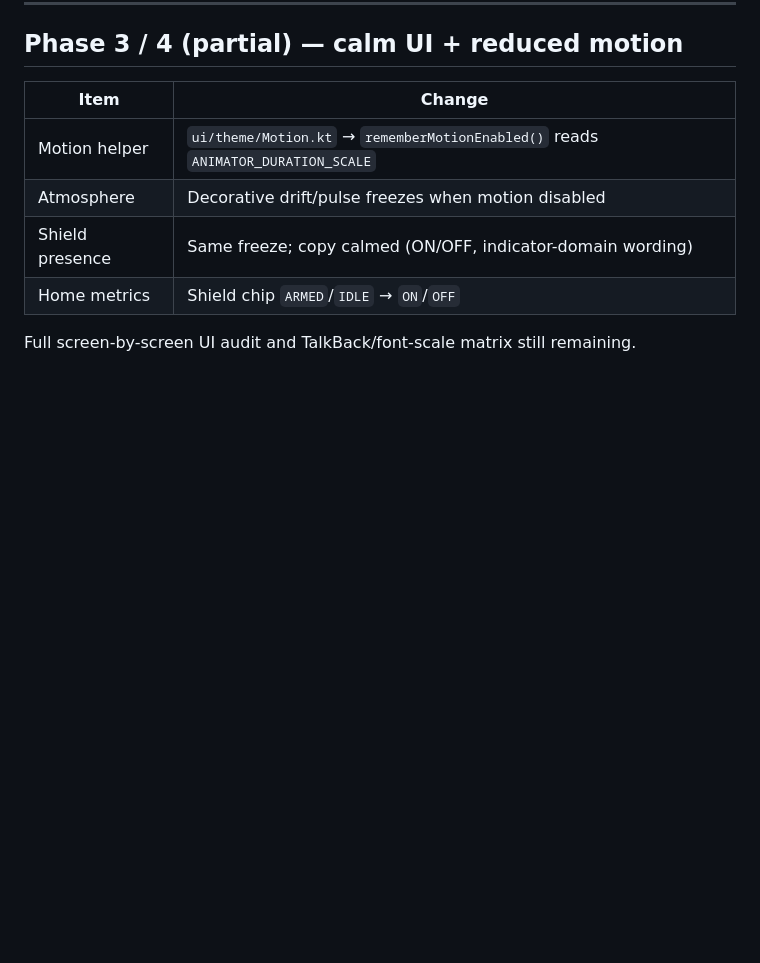
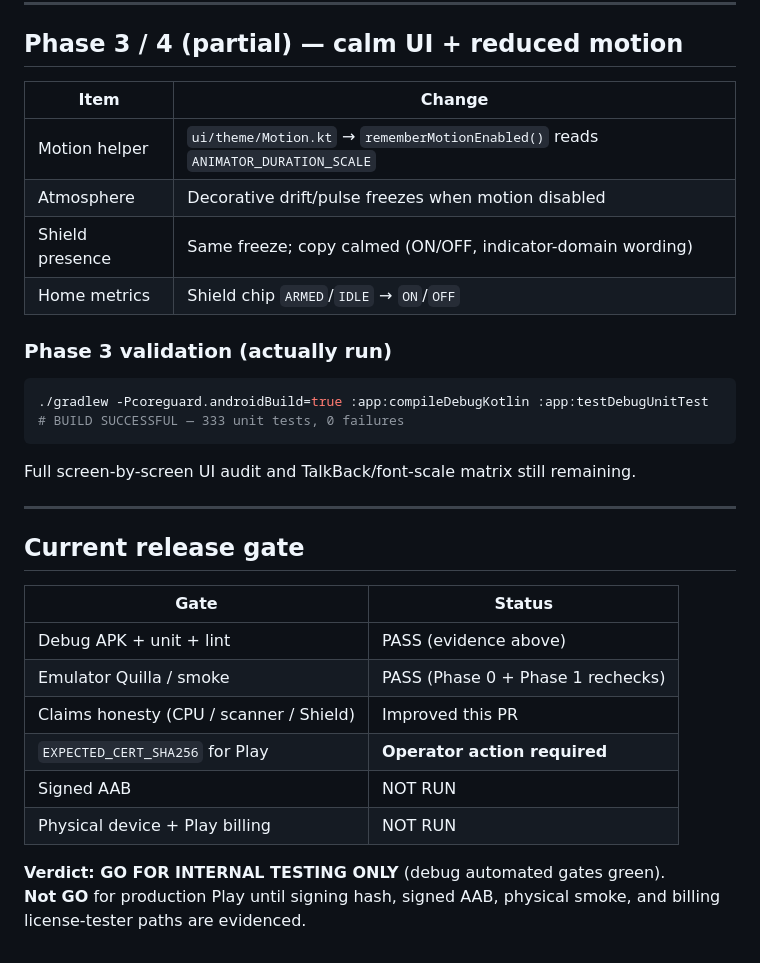
Before and after one commit to victormart43210-ship-it/CoreGuard-Android, a Markdown page: docs/FINAL_RELEASE_POLISH_REPORT.md, the part around the change. Drawn GitHub-style; blank space fills up the shorter version.

Commit message:
docs: record Phase 3 validation and internal-testing gate
Update the living polish report with compile/unit evidence and the
current GO FOR INTERNAL TESTING ONLY verdict.

Co-authored-by: victormart43210-ship-it <victormart43210-ship-it@users.noreply.github.com>

````diff
--- a/docs/FINAL_RELEASE_POLISH_REPORT.md
+++ b/docs/FINAL_RELEASE_POLISH_REPORT.md
@@ -185,4 +185,27 @@ Signed AAB / physical / Play billing still **not run**.
 | Shield presence | Same freeze; copy calmed (ON/OFF, indicator-domain wording) |
 | Home metrics | Shield chip `ARMED`/`IDLE` → `ON`/`OFF` |
 
+### Phase 3 validation (actually run)
+
+```bash
+./gradlew -Pcoreguard.androidBuild=true :app:compileDebugKotlin :app:testDebugUnitTest
+# BUILD SUCCESSFUL — 333 unit tests, 0 failures
+```
+
 Full screen-by-screen UI audit and TalkBack/font-scale matrix still remaining.
+
+---
+
+## Current release gate
+
+| Gate | Status |
+|------|--------|
+| Debug APK + unit + lint | PASS (evidence above) |
+| Emulator Quilla / smoke | PASS (Phase 0 + Phase 1 rechecks) |
+| Claims honesty (CPU / scanner / Shield) | Improved this PR |
+| `EXPECTED_CERT_SHA256` for Play | **Operator action required** |
+| Signed AAB | NOT RUN |
+| Physical device + Play billing | NOT RUN |
+
+**Verdict: GO FOR INTERNAL TESTING ONLY** (debug automated gates green).
+**Not GO** for production Play until signing hash, signed AAB, physical smoke, and billing license-tester paths are evidenced.
````
